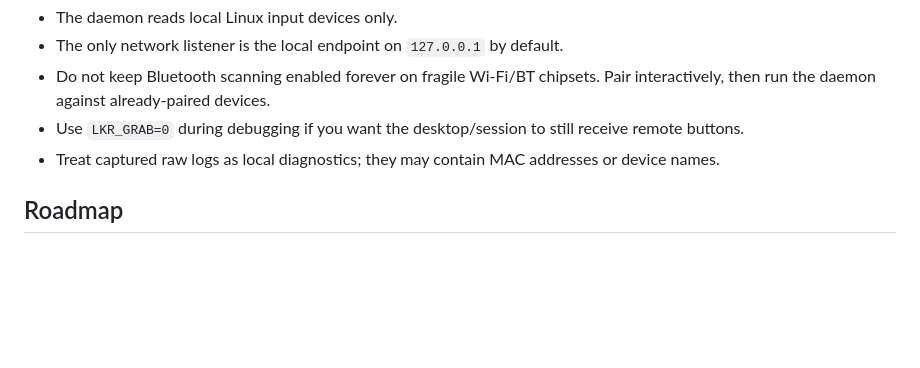
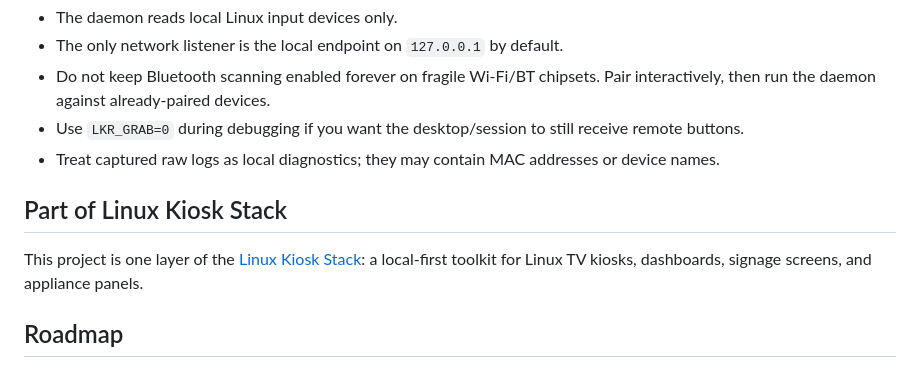
Before and after one commit to YURII-YURII86/xiaomi-mitv-remote-linux-kiosk, a Markdown page: README.md, the part around the change. Rendered like a GitHub page; blank space fills up the shorter version.

Commit message:
docs: link to Linux Kiosk Stack

```diff
--- a/README.md
+++ b/README.md
@@ -244,6 +244,10 @@ This runs Python syntax checks, parser/unit tests, and example keymap validation
 - Use `LKR_GRAB=0` during debugging if you want the desktop/session to still receive remote buttons.
 - Treat captured raw logs as local diagnostics; they may contain MAC addresses or device names.
 
+## Part of Linux Kiosk Stack
+
+This project is one layer of the [Linux Kiosk Stack](https://github.com/YURII-YURII86/linux-kiosk-stack): a local-first toolkit for Linux TV kiosks, dashboards, signage screens, and appliance panels.
+
 ## Roadmap
 
 - Hardware validation checklist for Xiaomi/MiTV remote after standalone extraction.
```
